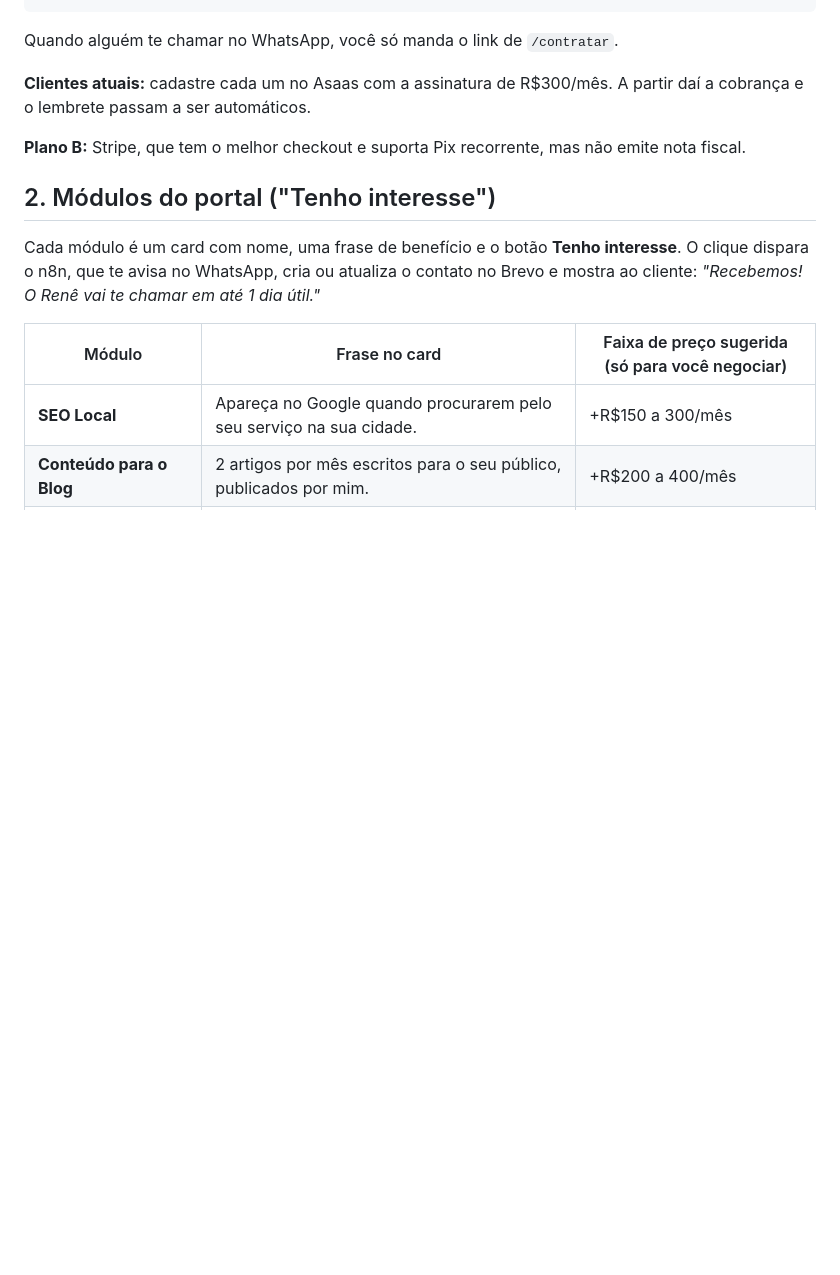
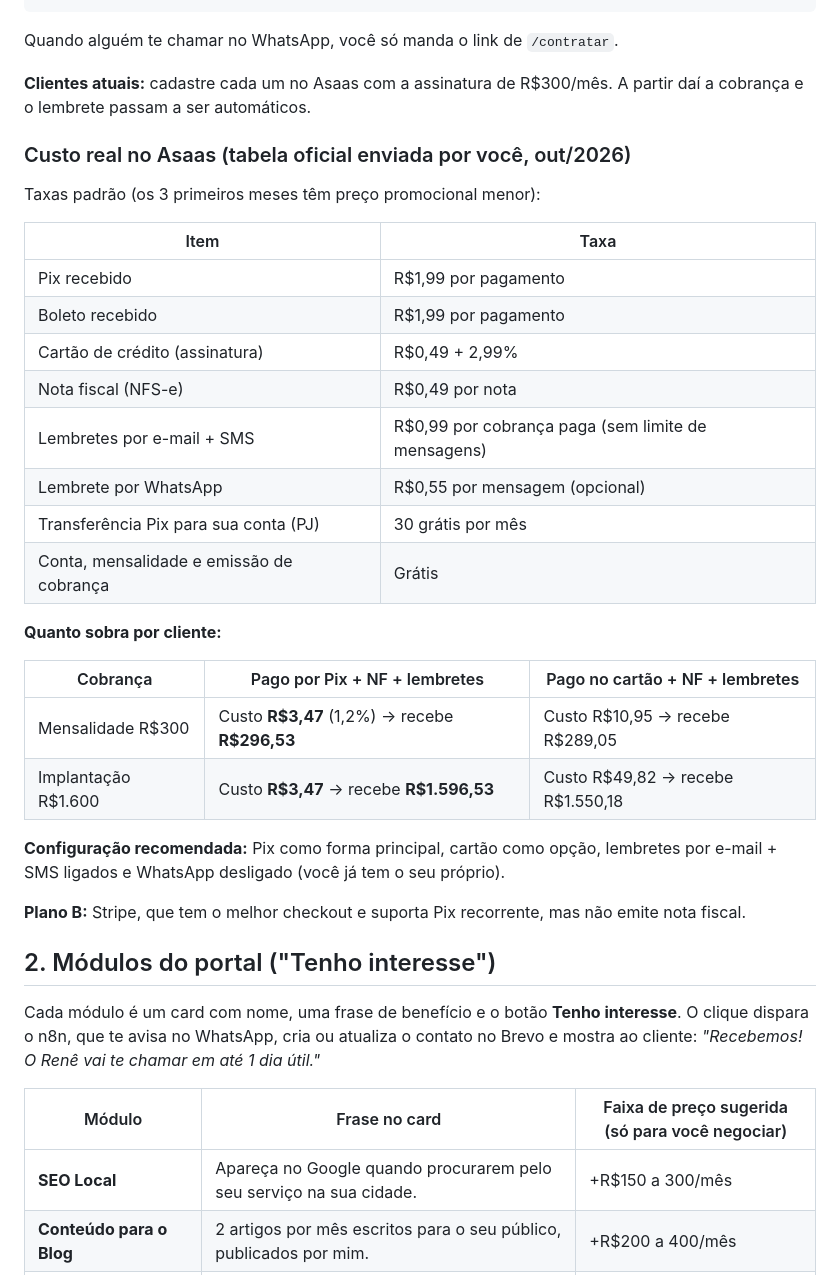
Before and after one commit to renesabio-harpio/testerene, a Markdown page: plano/01-oferta-e-modulos.md, the part around the change. Drawn GitHub-style; blank space fills up the shorter version.

Commit message:
Plan: Asaas fee breakdown per client
Co-Authored-By: Claude Opus 5.5 <noreply@anthropic.com>
Claude-Session: https://claude.ai/code/session_01Y8w738fKju1UjfcVdXr7fk

```diff
--- a/plano/01-oferta-e-modulos.md
+++ b/plano/01-oferta-e-modulos.md
@@ -69,6 +69,30 @@ Quando alguém te chamar no WhatsApp, você só manda o link de `/contratar`.
 
 **Clientes atuais:** cadastre cada um no Asaas com a assinatura de R$300/mês. A partir daí a cobrança e o lembrete passam a ser automáticos.
 
+### Custo real no Asaas (tabela oficial enviada por você, out/2026)
+
+Taxas padrão (os 3 primeiros meses têm preço promocional menor):
+
+| Item | Taxa |
+|---|---|
+| Pix recebido | R$1,99 por pagamento |
+| Boleto recebido | R$1,99 por pagamento |
+| Cartão de crédito (assinatura) | R$0,49 + 2,99% |
+| Nota fiscal (NFS-e) | R$0,49 por nota |
+| Lembretes por e-mail + SMS | R$0,99 por cobrança paga (sem limite de mensagens) |
+| Lembrete por WhatsApp | R$0,55 por mensagem (opcional) |
+| Transferência Pix para sua conta (PJ) | 30 grátis por mês |
+| Conta, mensalidade e emissão de cobrança | Grátis |
+
+**Quanto sobra por cliente:**
+
+| Cobrança | Pago por Pix + NF + lembretes | Pago no cartão + NF + lembretes |
+|---|---|---|
+| Mensalidade R$300 | Custo **R$3,47** (1,2%) → recebe **R$296,53** | Custo R$10,95 → recebe R$289,05 |
+| Implantação R$1.600 | Custo **R$3,47** → recebe **R$1.596,53** | Custo R$49,82 → recebe R$1.550,18 |
+
+**Configuração recomendada:** Pix como forma principal, cartão como opção, lembretes por e-mail + SMS ligados e WhatsApp desligado (você já tem o seu próprio).
+
 **Plano B:** Stripe, que tem o melhor checkout e suporta Pix recorrente, mas não emite nota fiscal.
 
 ## 2. Módulos do portal ("Tenho interesse")
```
